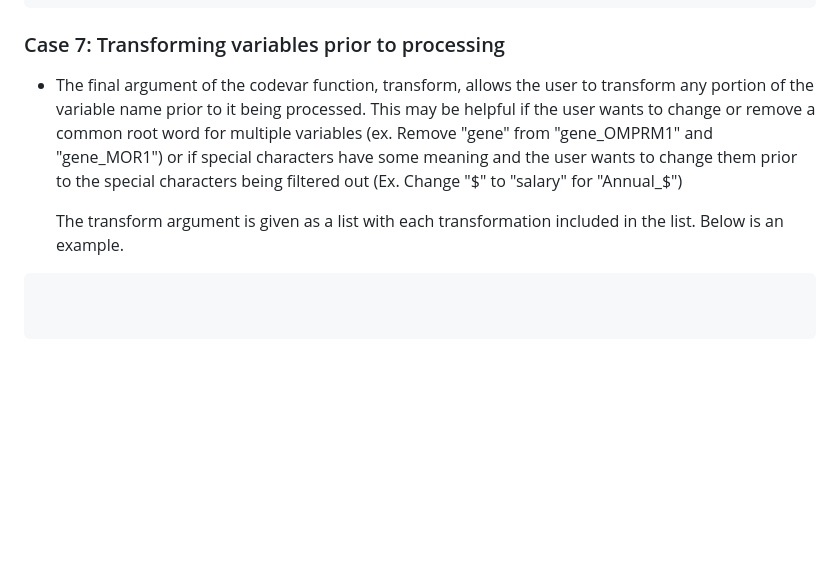
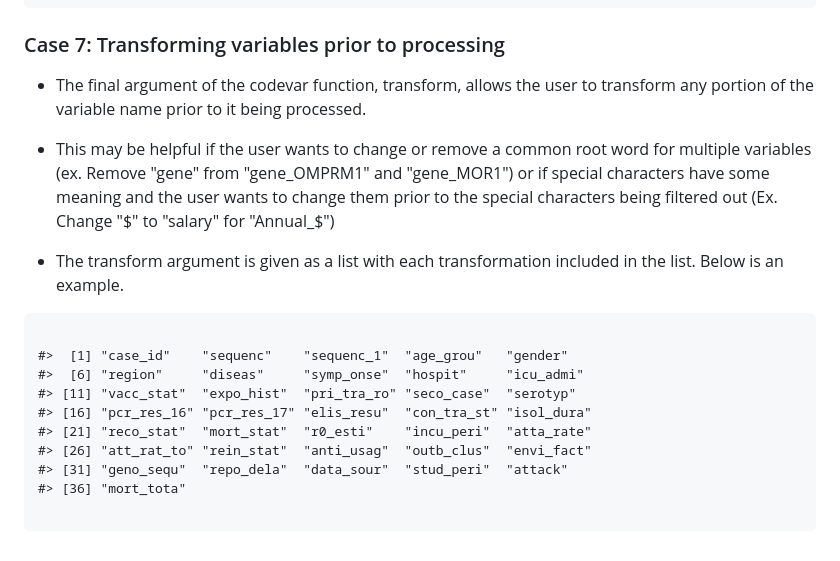
Before and after one commit to drmomalik/codedtitles, a Markdown page: README.md, the part around the change. Rendered like a GitHub page; blank space fills up the shorter version.

````diff
--- a/README.md
+++ b/README.md
@@ -203,11 +203,21 @@ new_names <- codevar(data, max_length = 8, exclude_var = c("Age_Group", "Gender"
 
 ### Case 7: Transforming variables prior to processing
 
--   The final argument of the codevar function, transform, allows the user to transform any portion of the variable name prior to it being processed. This may be helpful if the user wants to change or remove a common root word for multiple variables (ex. Remove "gene" from "gene_OMPRM1" and "gene_MOR1") or if special characters have some meaning and the user wants to change them prior to the special characters being filtered out (Ex. Change "\$" to "salary" for "Annual\_\$")
+-   The final argument of the codevar function, transform, allows the user to transform any portion of the variable name prior to it being processed.
 
-    The transform argument is given as a list with each transformation included in the list. Below is an example.
+-   This may be helpful if the user wants to change or remove a common root word for multiple variables (ex. Remove "gene" from "gene_OMPRM1" and "gene_MOR1") or if special characters have some meaning and the user wants to change them prior to the special characters being filtered out (Ex. Change "\$" to "salary" for "Annual\_\$")
+
+-   The transform argument is given as a list with each transformation included in the list. Below is an example.
 
 ```{r} new_names <- codevar(data, max_length = 8, transform = list("?&%#%" = "Sequence"))}
 
+#>  [1] "case_id"    "sequenc"    "sequenc_1"  "age_grou"   "gender"
+#>  [6] "region"     "diseas"     "symp_onse"  "hospit"     "icu_admi"
+#> [11] "vacc_stat"  "expo_hist"  "pri_tra_ro" "seco_case"  "serotyp"
+#> [16] "pcr_res_16" "pcr_res_17" "elis_resu"  "con_tra_st" "isol_dura"
+#> [21] "reco_stat"  "mort_stat"  "r0_esti"    "incu_peri"  "atta_rate"
+#> [26] "att_rat_to" "rein_stat"  "anti_usag"  "outb_clus"  "envi_fact"
+#> [31] "geno_sequ"  "repo_dela"  "data_sour"  "stud_peri"  "attack"
+#> [36] "mort_tota"
 
 ```
````
